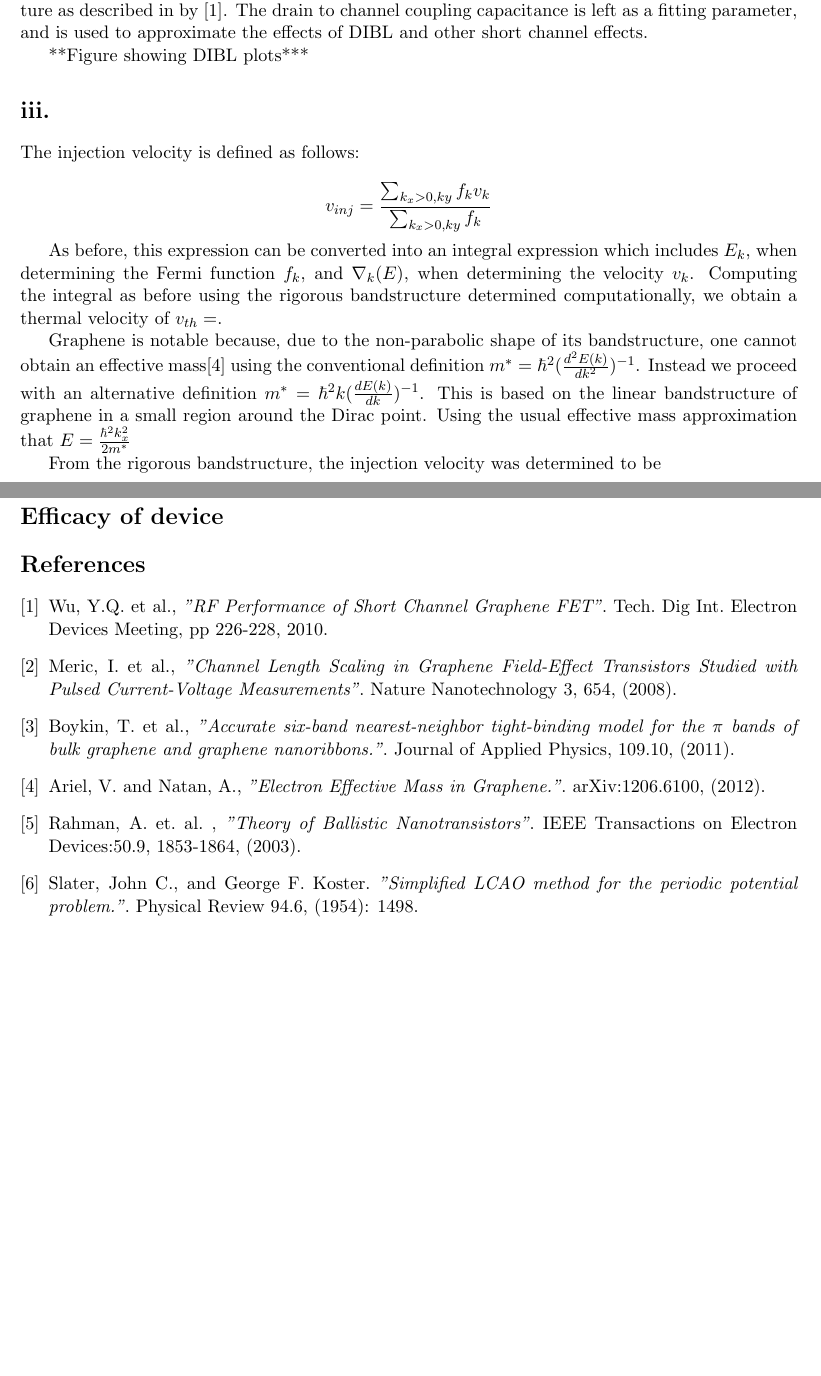
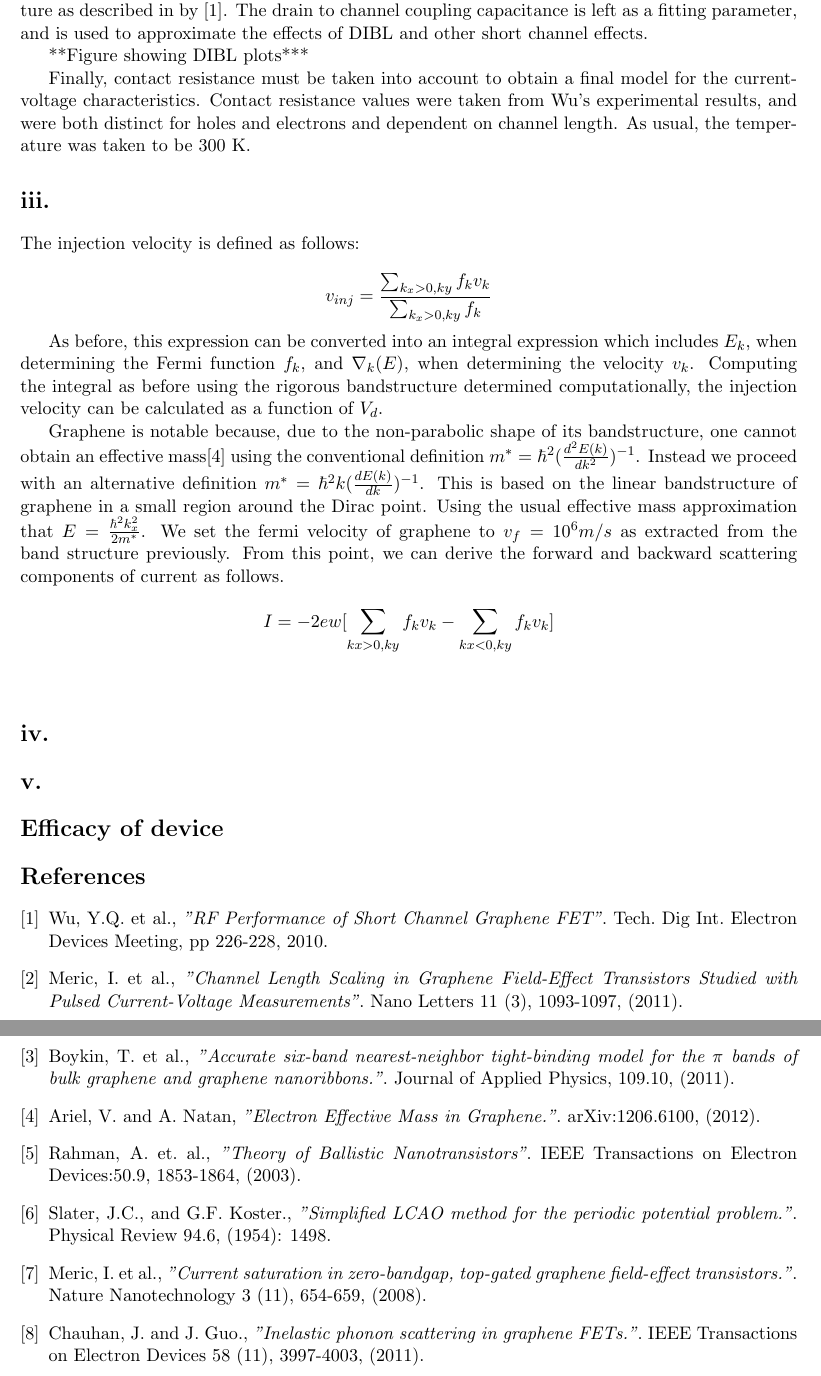
Before and after one commit to samholladay/EE230C-Project, a LaTeX document (ee230c-final-project/main.tex): two parts of pages 4 and 5 of 5 before the commit and two parts of pages 5 and 6 of 6 after it, joined at a grey line, cut so that both start at the same text, the shorter picture padded with empty space. The pictures show the PDF file ee230c-final-project/main.pdf that the author committed with the source.

Commit message:
Modified Latex

```diff
--- a/ee230c-final-project/main.tex
+++ b/ee230c-final-project/main.tex
@@ -104,7 +110,7 @@ With the corresponding expression for current from electrons going back over the
 
 $$\sum_{k_x<0, ky}f_{k}v_{k} =\int_{-\infty}^{0}dk_xdk_yv_{k}f_{k} = \int_{-\infty}^{0}\frac{1}{4\pi^2}dk_xdk_y\frac{1}{1+exp(\frac{\mathcal{E}_{k} - \mu_D}{k_BT})}\frac{1}{\hbar}\nabla_k(E)$$
 
-This takes care of current from electrons. To derive the total current, we must also take the hole current into account, using the similar formula
+This takes care of current from electrons. To derive the total current, the hole current must also be taken into account, using the similar formula
 
 $$I_{D-holes} = 2ew(\sum_{k_x<0, ky}f_{k}v_{k} - \sum_{k_x>0, ky}f_{k}v_{k})$$
 
@@ -134,11 +142,13 @@ For calculation of the gate capacitance, we calculate capacitances based on a 90
 
 **Figure showing DIBL plots***
 
+Finally, contact resistance must be taken into account to obtain a final model for the current-voltage characteristics. Contact resistance values were taken from Wu's experimental results, and were both distinct for holes and electrons and dependent on channel length. As usual, the temperature was taken to be 300 K.
+
 \section*{iii.} The injection velocity is defined as follows:
 
 $$v_{inj} = \frac{\sum_{k_x>0, ky}f_{k}v_{k}}{\sum_{k_x>0, ky}f_{k}}$$
 
-As before, this expression can be converted into an integral expression which includes $E_k$, when determining the Fermi function $f_{k}$, and $\nabla_k(E)$, when determining the velocity $v_{k}$.  Computing the integral as before using the rigorous bandstructure determined computationally, we obtain a thermal velocity of $v_{th} = $.
+As before, this expression can be converted into an integral expression which includes $E_k$, when determining the Fermi function $f_{k}$, and $\nabla_k(E)$, when determining the velocity $v_{k}$.  Computing the integral as before using the rigorous bandstructure determined computationally, the injection velocity can be calculated as a function of $V_d$.
 
 Graphene is notable because, due to the non-parabolic shape of its bandstructure, one cannot obtain an effective mass\cite{ariel2012} using the conventional definition $m^{*} = \hbar^2(\frac{d^2E(k)}{dk^2})^{-1}$. Instead we proceed with an alternative definition $m^{*} = \hbar^2k(\frac{dE(k)}{dk})^{-1}$. This is based on the linear bandstructure of graphene in a small region around the Dirac point. Using the usual effective mass approximation that $E=\frac{\hbar^2k_x^2}{2m^{*}}$. We set the fermi velocity of graphene to $v_f = 10^6 m/s$ as extracted from the band structure previously. From this point, we can derive the forward and backward scattering components of current as follows.
 
@@ -146,7 +156,6 @@ $$I = -2ew[\sum_{kx>0,ky}{f_kv_k} - \sum_{kx<0,ky}{f_kv_k}]$$
 \vspace{1em}
 
 
-From the rigorous bandstructure, the injection velocity was determined to be
 
 \section*{iv.}
 
@@ -163,12 +172,12 @@ From the rigorous bandstructure, the injection velocity was determined to be
   pp 226-228,
   2010.
 
-\bibitem{meric2008}
+\bibitem{meric2011}
   Meric, I. et al.,
   \textit{"Channel Length Scaling in Graphene Field-Effect Transistors Studied with Pulsed Current-Voltage Measurements"}.
-  Nature Nanotechnology 3,
-  654,
-  (2008).
+  Nano Letters 11 (3),
+  1093-1097,
+  (2011).
 
   \bibitem{boykin2011}
   Boykin, T. et al.,
@@ -178,23 +187,37 @@ From the rigorous bandstructure, the injection velocity was determined to be
   (2011).
 
     \bibitem{ariel2012}
-  Ariel, V. and Natan, A.,
+  Ariel, V. and A. Natan,
   \textit{"Electron Effective Mass in Graphene."}.
   arXiv:1206.6100,
   (2012).
 
   \bibitem{ballistic2002}
-  Rahman, A. et. al. ,
+  Rahman, A. et. al.,
   \textit{"Theory of Ballistic Nanotransistors"}.
    IEEE Transactions on Electron Devices:50.9,
    1853-1864,
     (2003).
 
   \bibitem{slaterkoster1954}
-  Slater, John C., and George F. Koster.
+  Slater, J.C., and G.F. Koster.,
   \textit{"Simplified LCAO method for the periodic potential problem."}.
    Physical Review 94.6,
     (1954): 1498.
+
+  \bibitem{meric2008}
+  Meric, I. et al.,
+  \textit{"Current saturation in zero-bandgap, top-gated graphene field-effect transistors."}.
+   Nature Nanotechnology 3 (11),
+  654-659,
+  (2008).
+
+  \bibitem{chauhan2011}
+  Chauhan, J. and J. Guo.,
+  \textit{"Inelastic phonon scattering in graphene FETs."}.
+   IEEE Transactions on Electron Devices 58 (11),
+  3997-4003,
+  (2011).
 
 \end{thebibliography}
 
```
Also changed, not shown: Pictures/EK_diagram.png (added), Pictures/idvd_curve wrong.png (added), Pictures/paper 1_idvd_modelled.png (added), Pictures/paper1_contactres.png (added), Pictures/paper1_fet.png (added), Pictures/paper1_idvd2.png (added), Pictures/paper1_idvd3.png (added), Pictures/paper1_idvg2.png (added), Pictures/paper1_idvg3.png (added), Pictures/paper1_mobilitydata.png (added), ee230c-final-project/Bandstructure.eps (added), ee230c-final-project/Bandstructure.jpg (added), ee230c-final-project/main.pdf, effective_mass_derivation.jpg (added), 1 more files, 9 other files.
